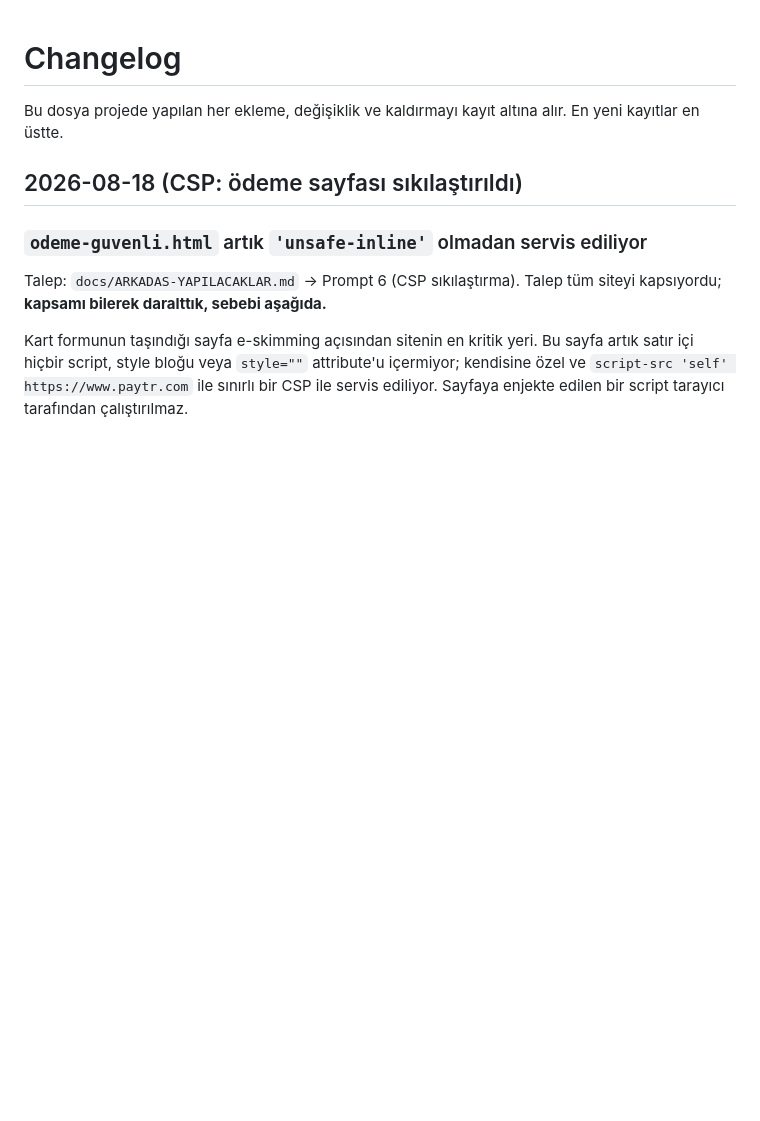
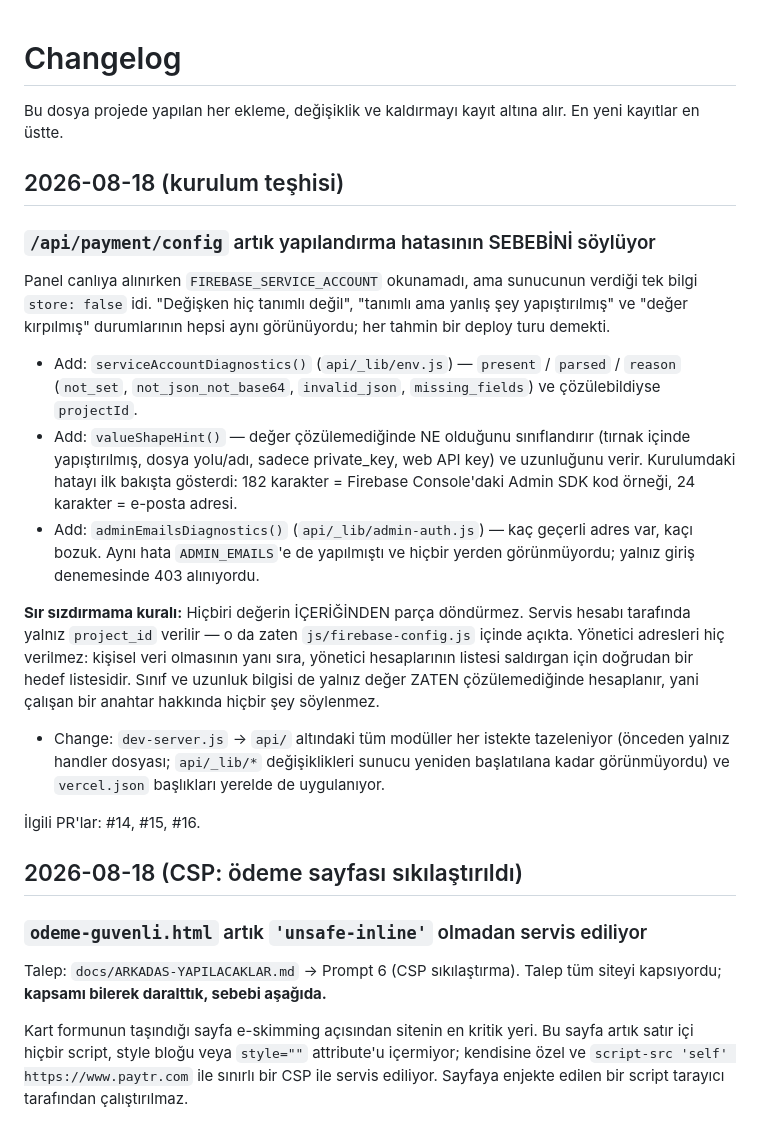
Before and after one commit to cemalcingirlar/efem2, a Markdown page: CHANGELOG.md, the part around the change. Rendered like a GitHub page; blank space fills up the shorter version.

```diff
--- a/CHANGELOG.md
+++ b/CHANGELOG.md
@@ -2,6 +2,38 @@
 
 Bu dosya projede yapılan her ekleme, değişiklik ve kaldırmayı kayıt altına alır.
 En yeni kayıtlar en üstte.
+
+## 2026-08-18 (kurulum teşhisi)
+
+### `/api/payment/config` artık yapılandırma hatasının SEBEBİNİ söylüyor
+Panel canlıya alınırken `FIREBASE_SERVICE_ACCOUNT` okunamadı, ama sunucunun
+verdiği tek bilgi `store: false` idi. "Değişken hiç tanımlı değil", "tanımlı ama
+yanlış şey yapıştırılmış" ve "değer kırpılmış" durumlarının hepsi aynı görünüyordu;
+her tahmin bir deploy turu demekti.
+
+- Add: `serviceAccountDiagnostics()` (`api/_lib/env.js`) — `present` / `parsed` /
+  `reason` (`not_set`, `not_json_not_base64`, `invalid_json`, `missing_fields`)
+  ve çözülebildiyse `projectId`.
+- Add: `valueShapeHint()` — değer çözülemediğinde NE olduğunu sınıflandırır
+  (tırnak içinde yapıştırılmış, dosya yolu/adı, sadece private_key, web API key)
+  ve uzunluğunu verir. Kurulumdaki hatayı ilk bakışta gösterdi: 182 karakter =
+  Firebase Console'daki Admin SDK kod örneği, 24 karakter = e-posta adresi.
+- Add: `adminEmailsDiagnostics()` (`api/_lib/admin-auth.js`) — kaç geçerli adres
+  var, kaçı bozuk. Aynı hata `ADMIN_EMAILS`'e de yapılmıştı ve hiçbir yerden
+  görünmüyordu; yalnız giriş denemesinde 403 alınıyordu.
+
+**Sır sızdırmama kuralı:** Hiçbiri değerin İÇERİĞİNDEN parça döndürmez.
+Servis hesabı tarafında yalnız `project_id` verilir — o da zaten
+`js/firebase-config.js` içinde açıkta. Yönetici adresleri hiç verilmez: kişisel
+veri olmasının yanı sıra, yönetici hesaplarının listesi saldırgan için doğrudan bir
+hedef listesidir. Sınıf ve uzunluk bilgisi de yalnız değer ZATEN çözülemediğinde
+hesaplanır, yani çalışan bir anahtar hakkında hiçbir şey söylenmez.
+
+- Change: `dev-server.js` → `api/` altındaki tüm modüller her istekte tazeleniyor
+  (önceden yalnız handler dosyası; `api/_lib/*` değişiklikleri sunucu yeniden
+  başlatılana kadar görünmüyordu) ve `vercel.json` başlıkları yerelde de uygulanıyor.
+
+İlgili PR'lar: #14, #15, #16.
 
 ## 2026-08-18 (CSP: ödeme sayfası sıkılaştırıldı)
 
```
Also changed, not shown: docs/ADMIN-KURULUMU.md (+50 -2 lines).
